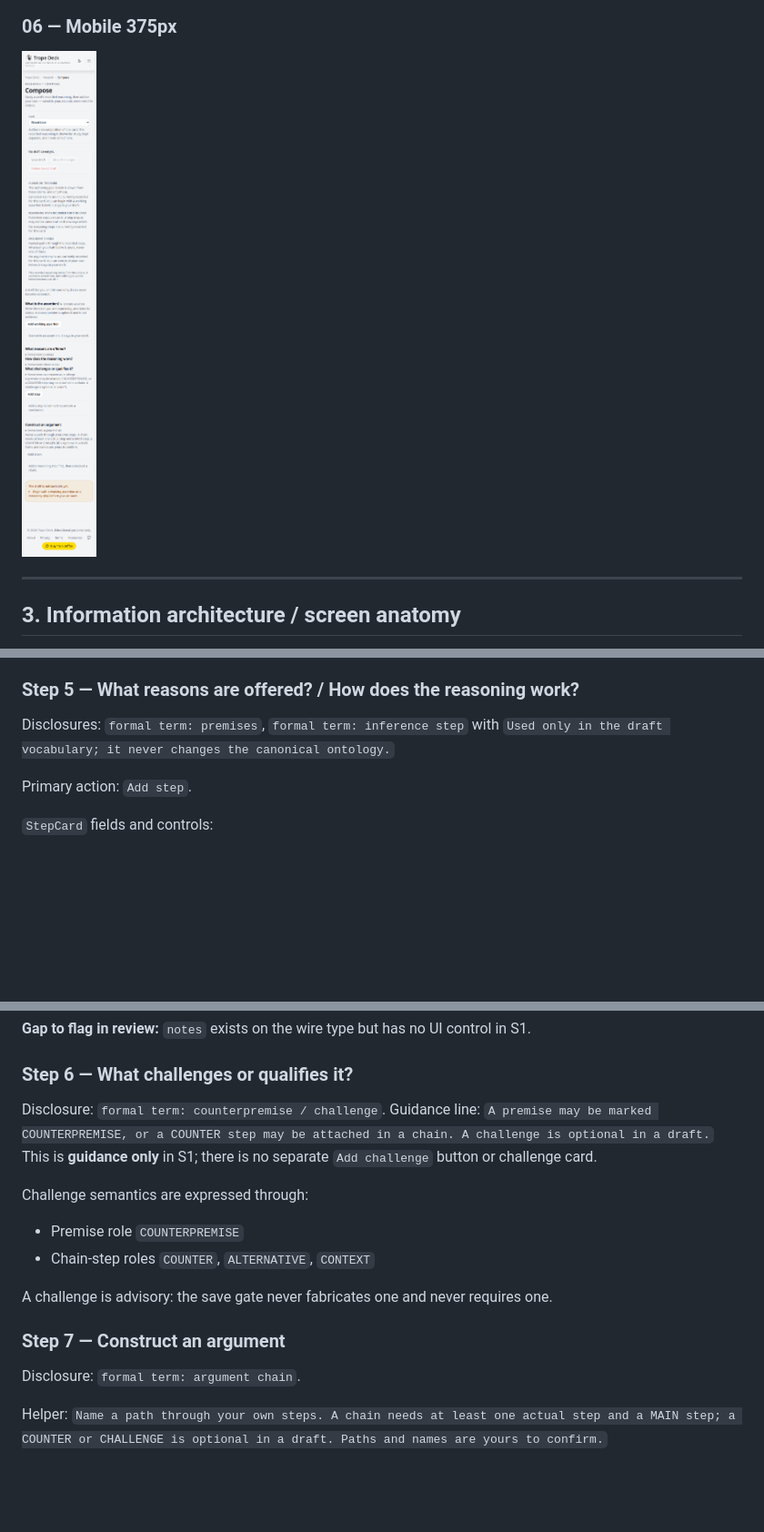
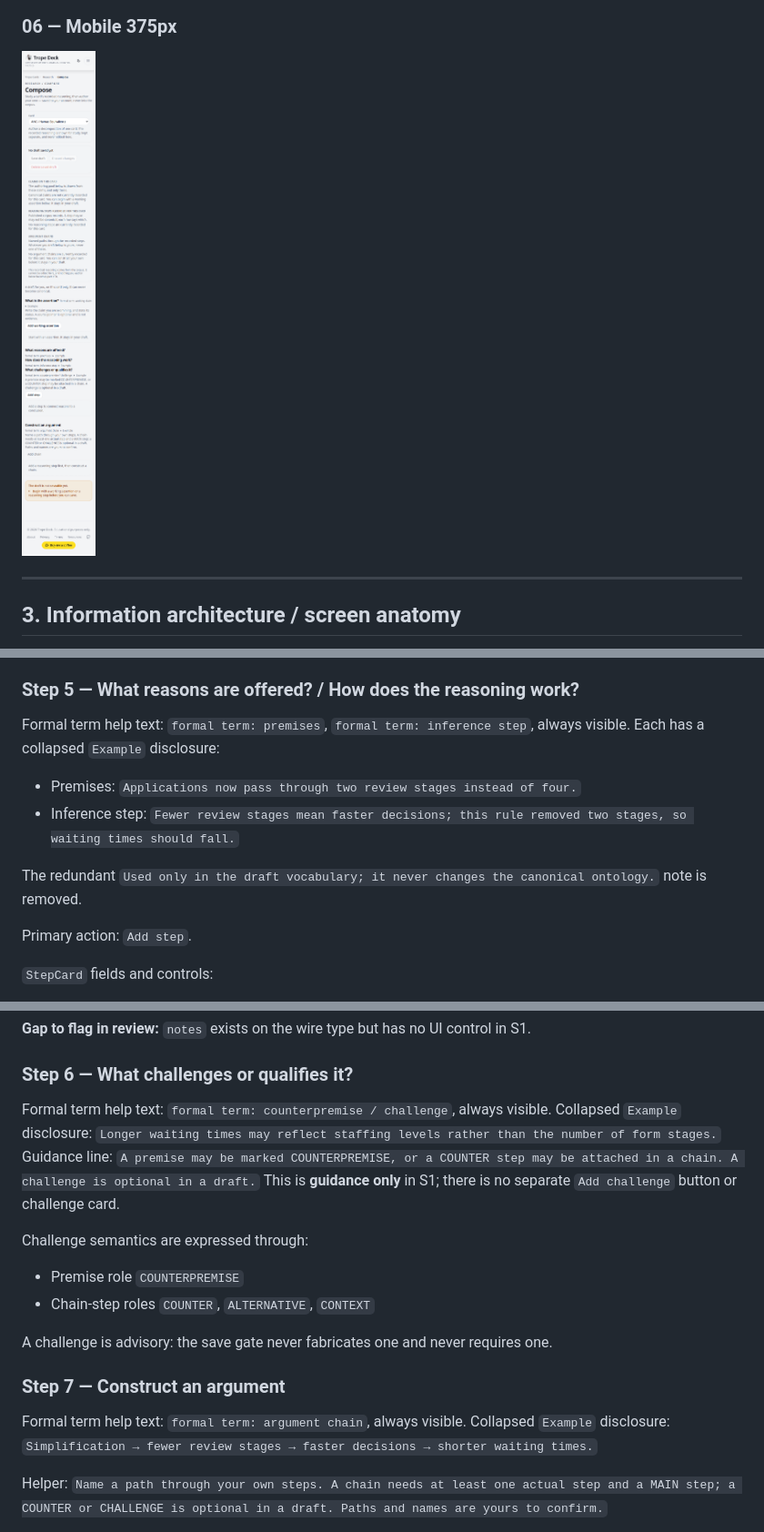
Before and after one commit to ubuntupunk/as-truth-cards, a Markdown page: docs/COMPOSE_DESIGN_HANDOFF.md, 3 parts joined by grey strips. Shown at 91% size. GitHub-like rendering; pictures changed too: docs/compose/screenshots/06-mobile-375.png; blank space fills up the shorter version.

```diff
--- a/docs/COMPOSE_DESIGN_HANDOFF.md
+++ b/docs/COMPOSE_DESIGN_HANDOFF.md
@@ -284,7 +286,12 @@ Remove button label: `Remove working assertion {label || localId}`. Removing a w
 
 ### Step 5 — What reasons are offered? / How does the reasoning work?
 
-Disclosures: `formal term: premises`, `formal term: inference step` with `Used only in the draft vocabulary; it never changes the canonical ontology.`
+Formal term help text: `formal term: premises`, `formal term: inference step`, always visible. Each has a collapsed `Example` disclosure:
+
+- Premises: `Applications now pass through two review stages instead of four.`
+- Inference step: `Fewer review stages mean faster decisions; this rule removed two stages, so waiting times should fall.`
+
+The redundant `Used only in the draft vocabulary; it never changes the canonical ontology.` note is removed.
 
 Primary action: `Add step`.
 
@@ -303,7 +310,7 @@ Primary action: `Add step`.
 
 ### Step 6 — What challenges or qualifies it?
 
-Disclosure: `formal term: counterpremise / challenge`. Guidance line: `A premise may be marked COUNTERPREMISE, or a COUNTER step may be attached in a chain. A challenge is optional in a draft.` This is **guidance only** in S1; there is no separate `Add challenge` button or challenge card.
+Formal term help text: `formal term: counterpremise / challenge`, always visible. Collapsed `Example` disclosure: `Longer waiting times may reflect staffing levels rather than the number of form stages.` Guidance line: `A premise may be marked COUNTERPREMISE, or a COUNTER step may be attached in a chain. A challenge is optional in a draft.` This is **guidance only** in S1; there is no separate `Add challenge` button or challenge card.
 
 Challenge semantics are expressed through:
 
@@ -314,7 +321,7 @@ A challenge is advisory: the save gate never fabricates one and never requires o
 
 ### Step 7 — Construct an argument
 
-Disclosure: `formal term: argument chain`.
+Formal term help text: `formal term: argument chain`, always visible. Collapsed `Example` disclosure: `Simplification → fewer review stages → faster decisions → shorter waiting times.`
 
 Helper: `Name a path through your own steps. A chain needs at least one actual step and a MAIN step; a COUNTER or CHALLENGE is optional in a draft. Paths and names are yours to confirm.`
 
```
Also changed, not shown: other parts of docs/COMPOSE_DESIGN_HANDOFF.md (+6 -4 lines), docs/compose/screenshots/01-signed-out-gate.png, docs/compose/screenshots/02-zero-claim-empty.png, docs/compose/screenshots/03-working-assertion-saved.png, docs/compose/screenshots/04-step-and-chain.png, docs/compose/screenshots/05-populated-canonical.png, 3 other files.
